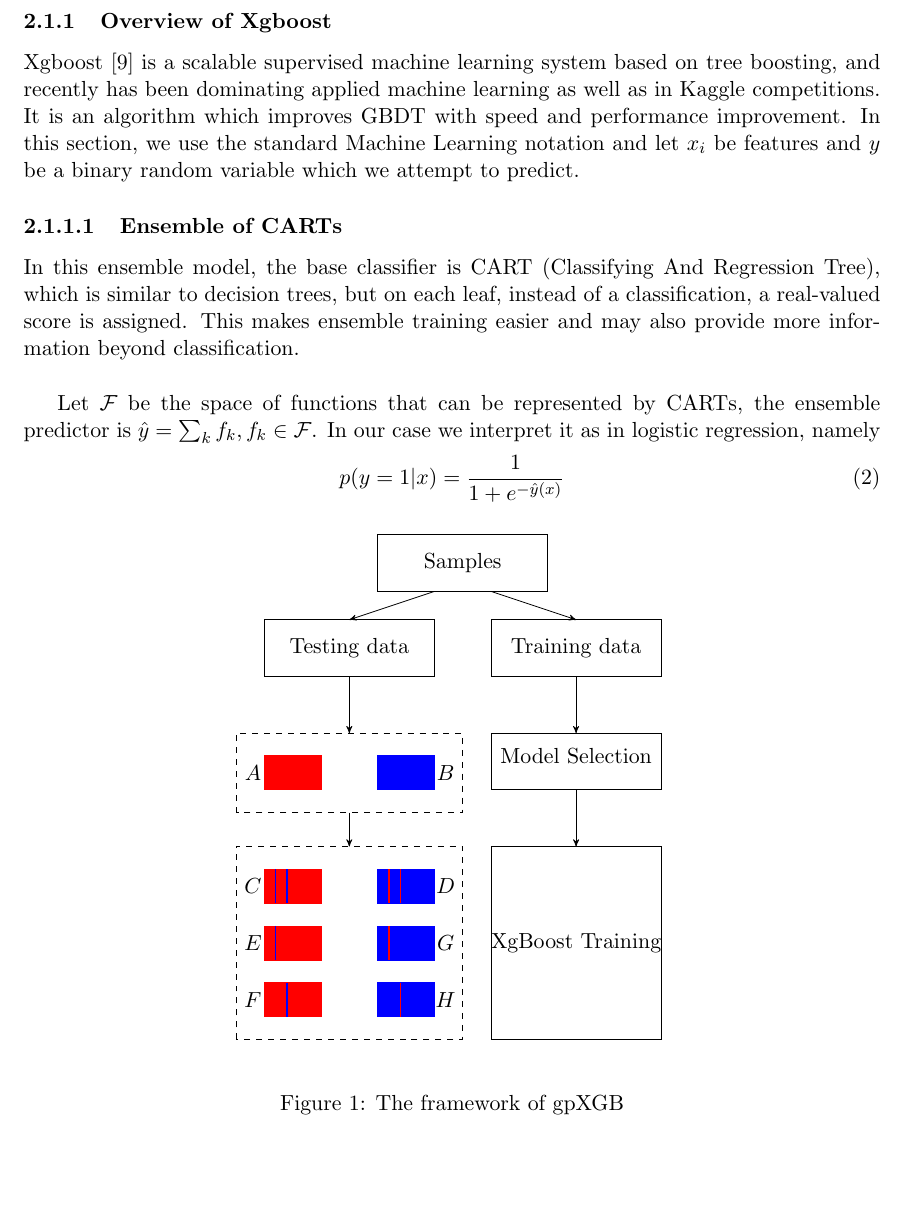
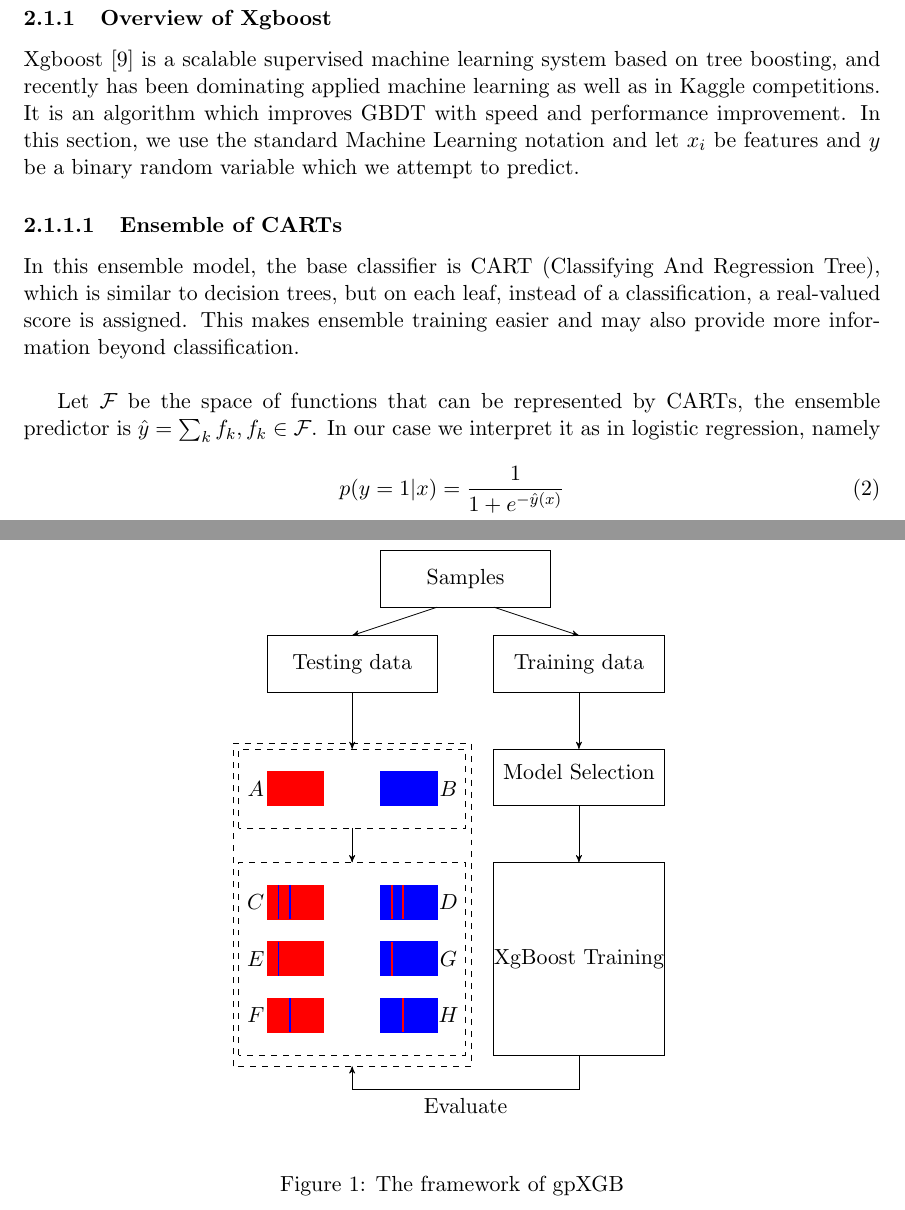
Before and after one commit to wuchenxi/gene_interaction, a LaTeX paper (paper2/gpXGB_1219.tex): part of page 4 of 13 before the commit and two parts of pages 4 and 5 of 14 after it, the two joined at a grey line, cut so that both start at the same text, the shorter picture padded with empty space. Compiled offline with pdfLaTeX.

Commit message:
framework

```diff
--- a/paper2/gpXGB_1219.tex
+++ b/paper2/gpXGB_1219.tex
@@ -136,6 +136,7 @@ p(y=1|x)={1\over 1+e^{-\hat{y}(x)}}
 \draw[thick,red](2.4,1.6)--(2.4,1);
 \draw[dashed] (-0.5,0.6) rectangle (3.5, 4);
 \draw[dashed](-0.5,4.6) rectangle (3.5, 6);
+\draw[dashed](-0.6,0.4)rectangle(3.6,6.1);
 \draw[->](1.5,4.6)--(1.5,4);
 \draw[-] (0,7) rectangle (3,8);
 \node at (1.5,7.5) {Testing data};
@@ -152,6 +153,9 @@ p(y=1|x)={1\over 1+e^{-\hat{y}(x)}}
 \node at (3.5,9) {Samples};
 \draw[->](3,8.5)--(1.5,8);
 \draw[->](4,8.5)--(5.5,8);
+\draw[-](5.5,0.6)--(5.5,0)--(1.5,0);
+\draw[->](1.5,0)--(1.5,0.4);
+\node at (3.5,-0.3) {Evaluate};
 \end{tikzpicture}
     \end{center}
 \caption{\label{fig1} The framework of gpXGB}
```
Also changed, not shown: paper2/gpXGB_1219.pdf, 2 other files.
